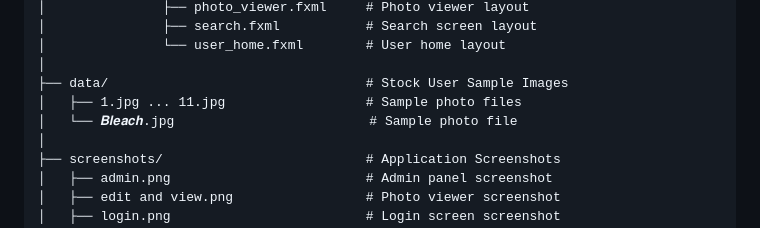
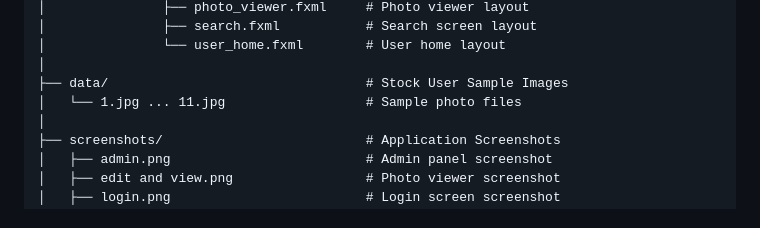
Before and after one commit to Kasme12/Photos48, a Markdown page: README.md, the part around the change. Drawn GitHub-style.

```diff
--- a/README.md
+++ b/README.md
@@ -219,8 +219,7 @@ Photos48/
 │               └── user_home.fxml        # User home layout
 │
 ├── data/                                 # Stock User Sample Images
-│   ├── 1.jpg ... 11.jpg                  # Sample photo files
-│   └── 𝑩𝒍𝒆𝒂𝒄𝒉.jpg                         # Sample photo file
+│   └── 1.jpg ... 11.jpg                  # Sample photo files
 │
 ├── screenshots/                          # Application Screenshots
 │   ├── admin.png                         # Admin panel screenshot
```
